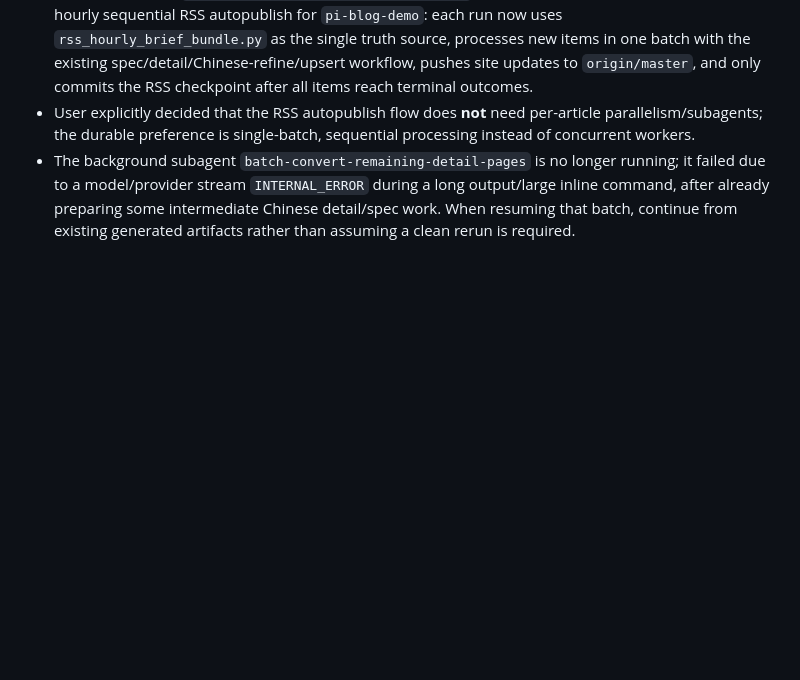
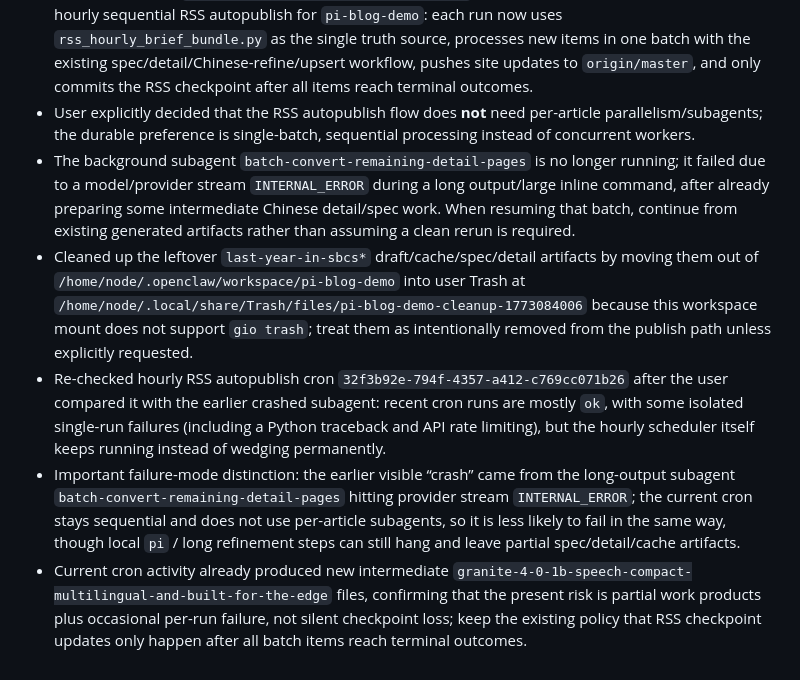
Before and after one commit to lyfmt/lyfmt-notes, a Markdown page: memory/2026-03-09.md, the part around the change. Drawn GitHub-style; blank space fills up the shorter version.

Commit message:
Append cron runtime and cleanup notes

```diff
--- a/memory/2026-03-09.md
+++ b/memory/2026-03-09.md
@@ -66,3 +66,7 @@
 - Changed cron job `32f3b92e-794f-4357-a412-c769cc071b26` from hourly RSS digest-only delivery to hourly sequential RSS autopublish for `pi-blog-demo`: each run now uses `rss_hourly_brief_bundle.py` as the single truth source, processes new items in one batch with the existing spec/detail/Chinese-refine/upsert workflow, pushes site updates to `origin/master`, and only commits the RSS checkpoint after all items reach terminal outcomes.
 - User explicitly decided that the RSS autopublish flow does **not** need per-article parallelism/subagents; the durable preference is single-batch, sequential processing instead of concurrent workers.
 - The background subagent `batch-convert-remaining-detail-pages` is no longer running; it failed due to a model/provider stream `INTERNAL_ERROR` during a long output/large inline command, after already preparing some intermediate Chinese detail/spec work. When resuming that batch, continue from existing generated artifacts rather than assuming a clean rerun is required.
+- Cleaned up the leftover `last-year-in-sbcs*` draft/cache/spec/detail artifacts by moving them out of `/home/node/.openclaw/workspace/pi-blog-demo` into user Trash at `/home/node/.local/share/Trash/files/pi-blog-demo-cleanup-1773084006` because this workspace mount does not support `gio trash`; treat them as intentionally removed from the publish path unless explicitly requested.
+- Re-checked hourly RSS autopublish cron `32f3b92e-794f-4357-a412-c769cc071b26` after the user compared it with the earlier crashed subagent: recent cron runs are mostly `ok`, with some isolated single-run failures (including a Python traceback and API rate limiting), but the hourly scheduler itself keeps running instead of wedging permanently.
+- Important failure-mode distinction: the earlier visible “crash” came from the long-output subagent `batch-convert-remaining-detail-pages` hitting provider stream `INTERNAL_ERROR`; the current cron stays sequential and does not use per-article subagents, so it is less likely to fail in the same way, though local `pi` / long refinement steps can still hang and leave partial spec/detail/cache artifacts.
+- Current cron activity already produced new intermediate `granite-4-0-1b-speech-compact-multilingual-and-built-for-the-edge` files, confirming that the present risk is partial work products plus occasional per-run failure, not silent checkpoint loss; keep the existing policy that RSS checkpoint updates only happen after all batch items reach terminal outcomes.
```
